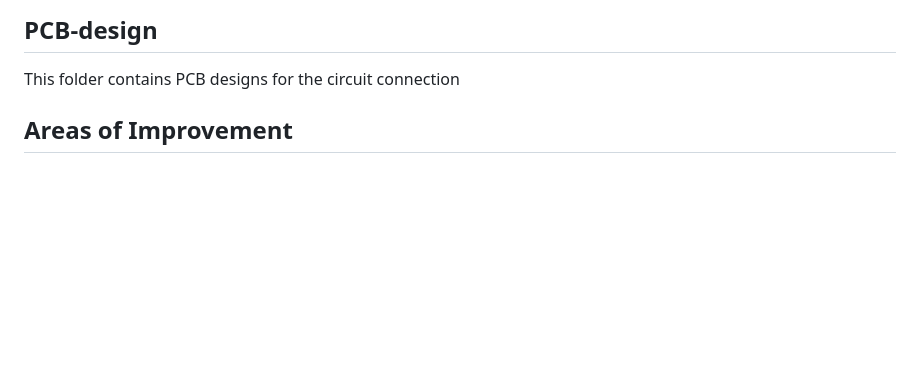
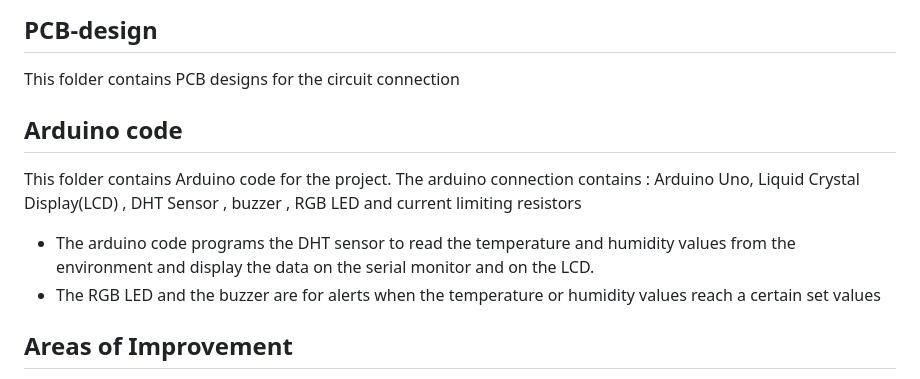
Before and after one commit to SiliconWit/iot-temp-humidity-monitor, a Markdown page: README.md, the part around the change. Drawn GitHub-style; blank space fills up the shorter version.

```diff
--- a/README.md
+++ b/README.md
@@ -15,6 +15,14 @@ This folder contains a Fritzing files that represent how the various components
 ## PCB-design
 
 This folder contains PCB designs for the circuit connection
+
+## Arduino code
+
+This folder contains Arduino code for the project.
+The arduino connection contains : Arduino Uno, Liquid Crystal Display(LCD) , DHT Sensor , buzzer , RGB LED and current limiting resistors
+
+* The arduino code programs the DHT sensor to read the temperature and humidity values from the environment and display the data on the serial monitor and on the LCD.
+* The RGB LED and the buzzer are for alerts when the temperature or humidity values reach a certain set values
 
 ## Areas of Improvement
 
```
